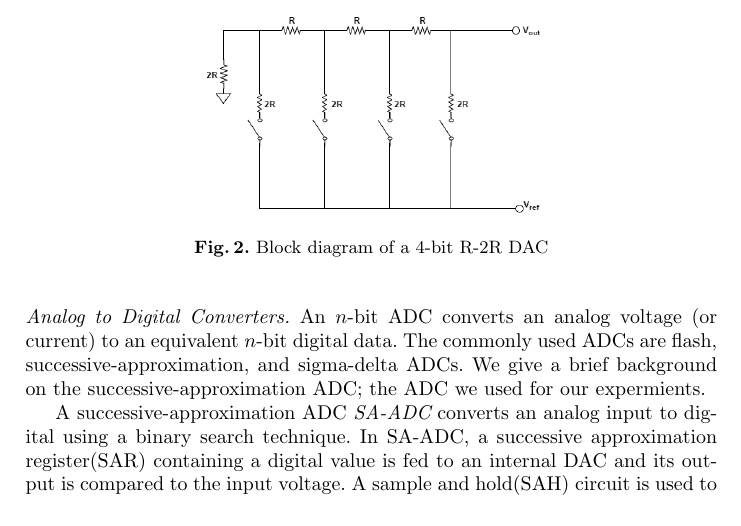
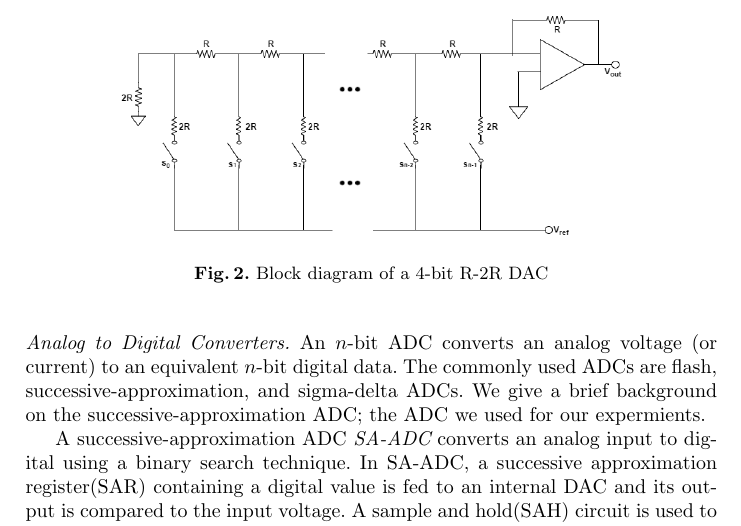
Before and after one commit to nithinjs88/PUF_Paper, a LaTeX paper (cca.tex, which reads paper.tex): part of page 4 of 6, cut so that both start at the same text. Compiled offline with pdfLaTeX.

Commit message:
R-2R DAC image

```diff
--- a/paper.tex
+++ b/paper.tex
@@ -148,7 +148,7 @@ Thus, the analog voltage at the amplifier's input
 is proportional to the digital data.
 
 \begin{figure}
-\includegraphics[width=6cm]{SA-ADC.png}
+\includegraphics[width=9cm]{R-2R-DAC.png}
 \centering
 \caption{Block diagram of a 4-bit R-2R DAC\label{fig:r2r}}
 \end{figure}
```
Also changed, not shown: R-2R-DAC.png (added).
